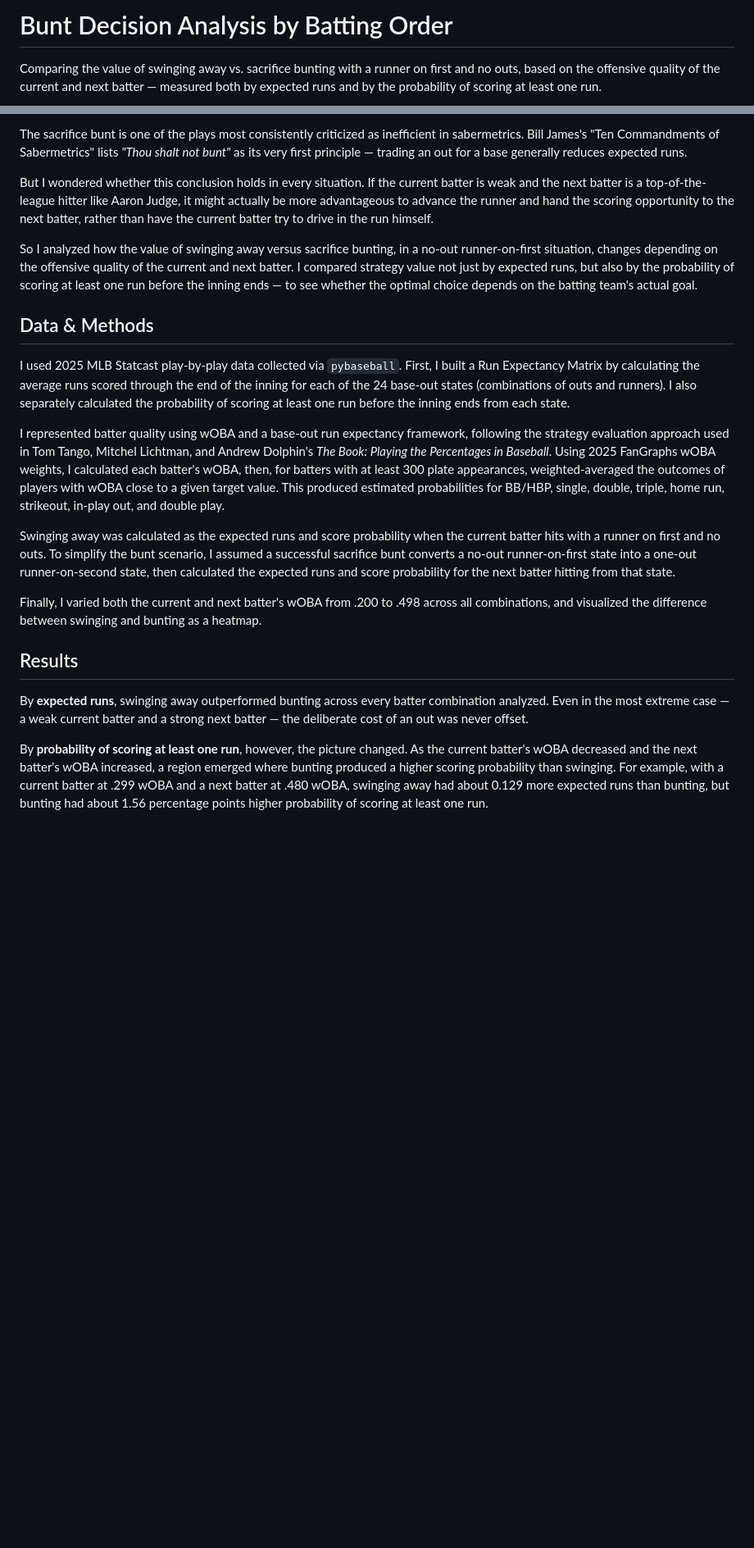
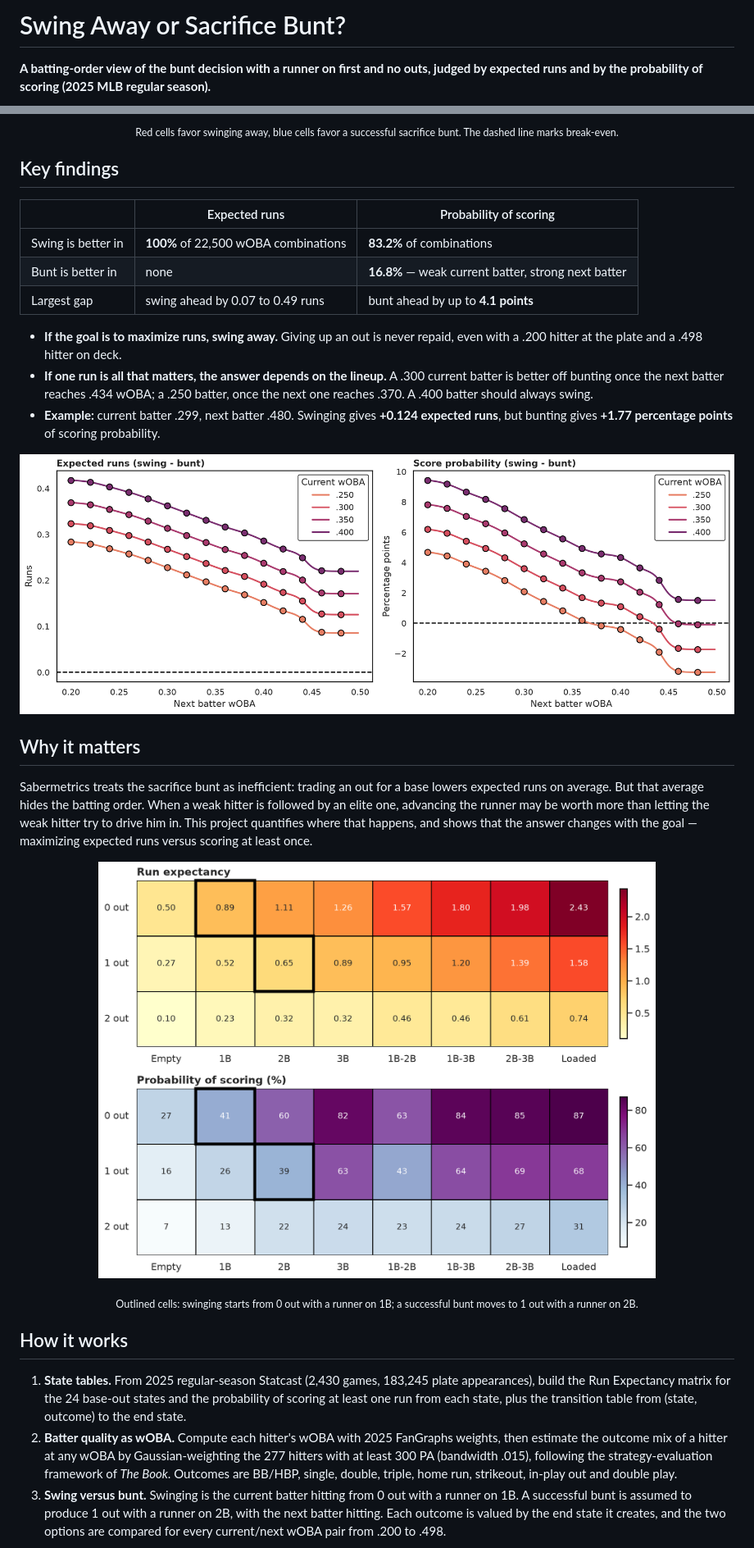
Before and after one commit to dnjswjdgus/Baseball_Playground, a Markdown page: bunt-strategy-analysis/README.md, 2 parts joined by grey strips. Shown at 82% size. Drawn GitHub-style; pictures changed too: bunt-strategy-analysis/figures/02_break_even.png (added), bunt-strategy-analysis/figures/03_state_values.png (added); blank space fills up the shorter version.

```diff
--- a/bunt-strategy-analysis/README.md
+++ b/bunt-strategy-analysis/README.md
@@ -1,4 +1,4 @@
-# Bunt Decision Analysis by Batting Order
+# Swing Away or Sacrifice Bunt?
 
-Comparing the value of swinging away vs. sacrifice bunting with a runner on first and no outs, based on the offensive quality of the current and next batter — measured both by expected runs and by the probability of scoring at least one run.
+**A batting-order view of the bunt decision with a runner on first and no outs, judged by expected runs and by the probability of scoring (2025 MLB regular season).**
 
@@ -6,23 +8,35 @@ Comparing the value of swinging away vs. sacrifice bunting with a runner on firs
 
-The sacrifice bunt is one of the plays most consistently criticized as inefficient in sabermetrics. Bill James's "Ten Commandments of Sabermetrics" lists *"Thou shalt not bunt"* as its very first principle — trading an out for a base generally reduces expected runs.
+<p align="center"><sub>Red cells favor swinging away, blue cells favor a successful sacrifice bunt. The dashed line marks break-even.</sub></p>
 
-But I wondered whether this conclusion holds in every situation. If the current batter is weak and the next batter is a top-of-the-league hitter like Aaron Judge, it might actually be more advantageous to advance the runner and hand the scoring opportunity to the next batter, rather than have the current batter try to drive in the run himself.
+## Key findings
 
-So I analyzed how the value of swinging away versus sacrifice bunting, in a no-out runner-on-first situation, changes depending on the offensive quality of the current and next batter. I compared strategy value not just by expected runs, but also by the probability of scoring at least one run before the inning ends — to see whether the optimal choice depends on the batting team's actual goal.
+| | Expected runs | Probability of scoring |
+|---|---|---|
+| Swing is better in | **100%** of 22,500 wOBA combinations | **83.2%** of combinations |
+| Bunt is better in | none | **16.8%** — weak current batter, strong next batter |
+| Largest gap | swing ahead by 0.07 to 0.49 runs | bunt ahead by up to **4.1 points** |
 
-## Data & Methods
+- **If the goal is to maximize runs, swing away.** Giving up an out is never repaid, even with a .200 hitter at the plate and a .498 hitter on deck.
+- **If one run is all that matters, the answer depends on the lineup.** A .300 current batter is better off bunting once the next batter reaches .434 wOBA; a .250 batter, once the next one reaches .370. A .400 batter should always swing.
+- **Example:** current batter .299, next batter .480. Swinging gives **+0.124 expected runs**, but bunting gives **+1.77 percentage points** of scoring probability.
 
-I used 2025 MLB Statcast play-by-play data collected via `pybaseball`. First, I built a Run Expectancy Matrix by calculating the average runs scored through the end of the inning for each of the 24 base-out states (combinations of outs and runners). I also separately calculated the probability of scoring at least one run before the inning ends from each state.
+<p align="center">
+  <img src="figures/02_break_even.png" alt="Swing minus bunt versus next batter wOBA" width="100%">
+</p>
 
-I represented batter quality using wOBA and a base-out run expectancy framework, following the strategy evaluation approach used in Tom Tango, Mitchel Lichtman, and Andrew Dolphin's *The Book: Playing the Percentages in Baseball*. Using 2025 FanGraphs wOBA weights, I calculated each batter's wOBA, then, for batters with at least 300 plate appearances, weighted-averaged the outcomes of players with wOBA close to a given target value. This produced estimated probabilities for BB/HBP, single, double, triple, home run, strikeout, in-play out, and double play.
+## Why it matters
 
-Swinging away was calculated as the expected runs and score probability when the current batter hits with a runner on first and no outs. To simplify the bunt scenario, I assumed a successful sacrifice bunt converts a no-out runner-on-first state into a one-out runner-on-second state, then calculated the expected runs and score probability for the next batter hitting from that state.
+Sabermetrics treats the sacrifice bunt as inefficient: trading an out for a base lowers expected runs on average. But that average hides the batting order. When a weak hitter is followed by an elite one, advancing the runner may be worth more than letting the weak hitter try to drive him in. This project quantifies where that happens, and shows that the answer changes with the goal — maximizing expected runs versus scoring at least once.
 
-Finally, I varied both the current and next batter's wOBA from .200 to .498 across all combinations, and visualized the difference between swinging and bunting as a heatmap.
+<p align="center">
+  <img src="figures/03_state_values.png" alt="Run expectancy and scoring probability for the 24 base-out states" width="78%">
+</p>
 
-## Results
+<p align="center"><sub>Outlined cells: swinging starts from 0 out with a runner on 1B; a successful bunt moves to 1 out with a runner on 2B.</sub></p>
 
-By **expected runs**, swinging away outperformed bunting across every batter combination analyzed. Even in the most extreme case — a weak current batter and a strong next batter — the deliberate cost of an out was never offset.
+## How it works
 
-By **probability of scoring at least one run**, however, the picture changed. As the current batter's wOBA decreased and the next batter's wOBA increased, a region emerged where bunting produced a higher scoring probability than swinging. For example, with a current batter at .299 wOBA and a next batter at .480 wOBA, swinging away had about 0.129 more expected runs than bunting, but bunting had about 1.56 percentage points higher probability of scoring at least one run.
+1. **State tables.** From 2025 regular-season Statcast (2,430 games, 183,245 plate appearances), build the Run Expectancy matrix for the 24 base-out states and the probability of scoring at least one run from each state, plus the transition table from (state, outcome) to the end state.
+2. **Batter quality as wOBA.** Compute each hitter's wOBA with 2025 FanGraphs weights, then estimate the outcome mix of a hitter at any wOBA by Gaussian-weighting the 277 hitters with at least 300 PA (bandwidth .015), following the strategy-evaluation framework of *The Book*. Outcomes are BB/HBP, single, double, triple, home run, strikeout, in-play out and double play.
+3. **Swing versus bunt.** Swinging is the current batter hitting from 0 out with a runner on 1B. A successful bunt is assumed to produce 1 out with a runner on 2B, with the next batter hitting. Each outcome is valued by the end state it creates, and the two options are compared for every current/next wOBA pair from .200 to .498.
 
```
Also changed, not shown: other parts of bunt-strategy-analysis/README.md (+22 -21 lines), bunt-strategy-analysis/figures/01_decision_map.png (added), bunt-strategy-analysis/figures/04_event_profile.png (added), 8 other files.
